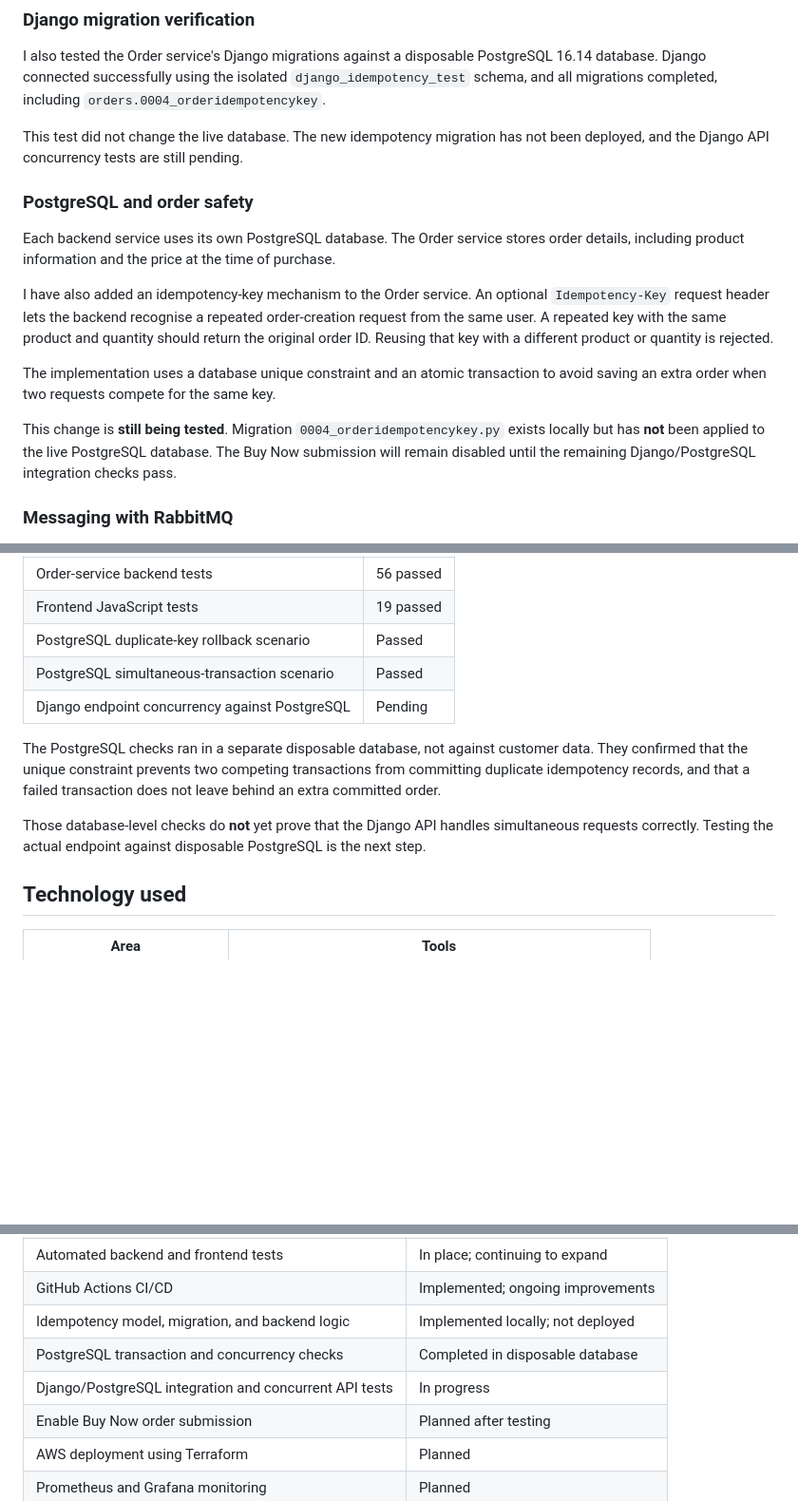
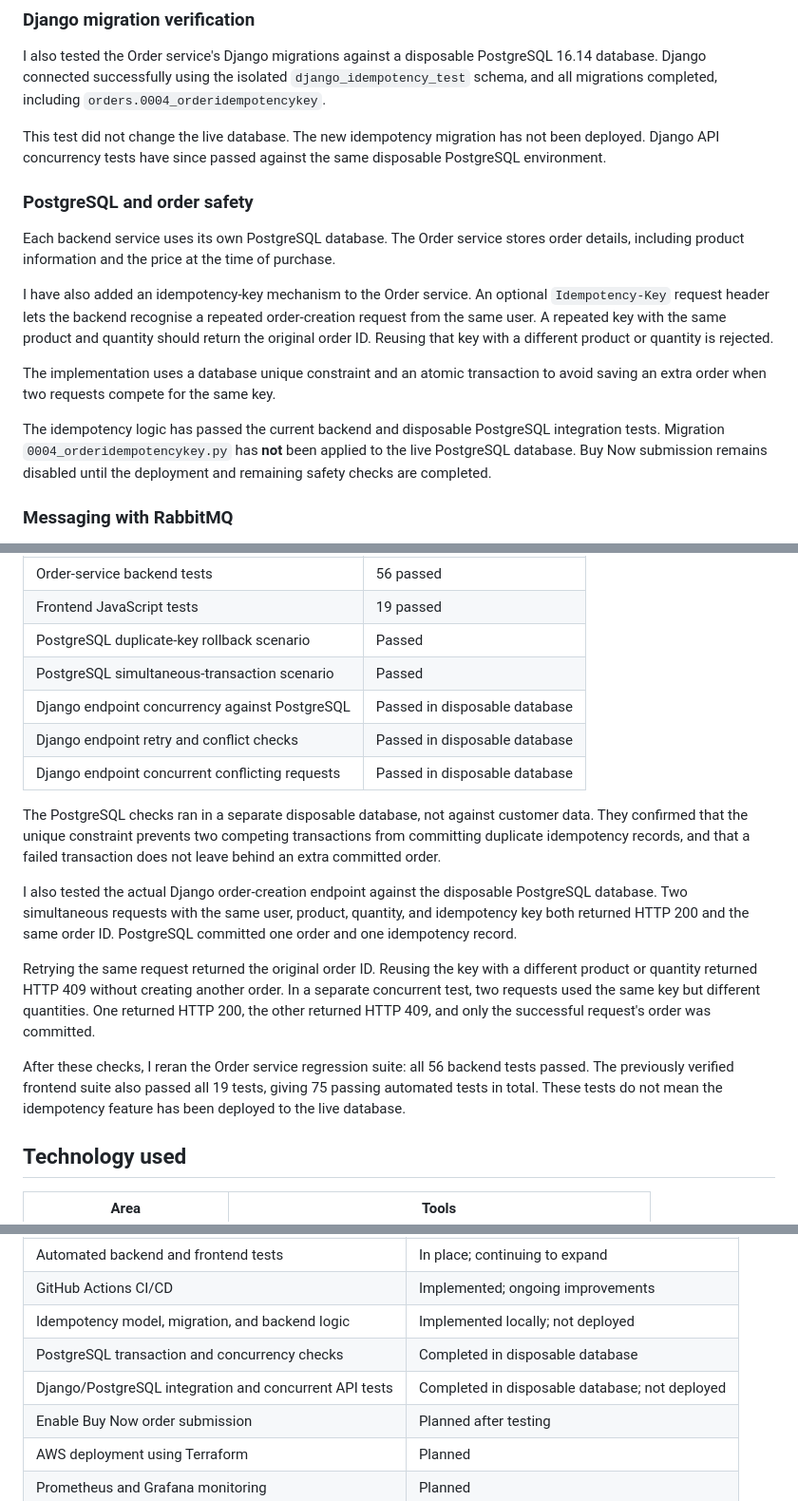
Before and after one commit to Amit-NCI/furniture-microservices, a Markdown page: README.md, 3 parts joined by grey strips. Shown at 95% size. Drawn GitHub-style; blank space fills up the shorter version.

Commit message:
Document successful PostgreSQL idempotency integration tests

```diff
--- a/README.md
+++ b/README.md
@@ -51,7 +51,7 @@ The Auth service issues JWTs. The Product and Order services check the tokens lo
 
 I also tested the Order service's Django migrations against a disposable PostgreSQL 16.14 database. Django connected successfully using the isolated `django_idempotency_test` schema, and all migrations completed, including `orders.0004_orderidempotencykey`.
 
-This test did not change the live database. The new idempotency migration has not been deployed, and the Django API concurrency tests are still pending.
+This test did not change the live database. The new idempotency migration has not been deployed. Django API concurrency tests have since passed against the same disposable PostgreSQL environment.
 
 ### PostgreSQL and order safety
 
@@ -61,7 +61,7 @@ I have also added an idempotency-key mechanism to the Order service. An optional
 
 The implementation uses a database unique constraint and an atomic transaction to avoid saving an extra order when two requests compete for the same key.
 
-This change is **still being tested**. Migration `0004_orderidempotencykey.py` exists locally but has **not** been applied to the live PostgreSQL database. The Buy Now submission will remain disabled until the remaining Django/PostgreSQL integration checks pass.
+The idempotency logic has passed the current backend and disposable PostgreSQL integration tests. Migration `0004_orderidempotencykey.py` has **not** been applied to the live PostgreSQL database. Buy Now submission remains disabled until the deployment and remaining safety checks are completed.
 
 ### Messaging with RabbitMQ
 
@@ -91,11 +91,17 @@ The latest verified results are:
 | Frontend JavaScript tests | 19 passed |
 | PostgreSQL duplicate-key rollback scenario | Passed |
 | PostgreSQL simultaneous-transaction scenario | Passed |
-| Django endpoint concurrency against PostgreSQL | Pending |
+| Django endpoint concurrency against PostgreSQL | Passed in disposable database |
+| Django endpoint retry and conflict checks | Passed in disposable database |
+| Django endpoint concurrent conflicting requests | Passed in disposable database |
 
 The PostgreSQL checks ran in a separate disposable database, not against customer data. They confirmed that the unique constraint prevents two competing transactions from committing duplicate idempotency records, and that a failed transaction does not leave behind an extra committed order.
 
-Those database-level checks do **not** yet prove that the Django API handles simultaneous requests correctly. Testing the actual endpoint against disposable PostgreSQL is the next step.
+I also tested the actual Django order-creation endpoint against the disposable PostgreSQL database. Two simultaneous requests with the same user, product, quantity, and idempotency key both returned HTTP 200 and the same order ID. PostgreSQL committed one order and one idempotency record.
+
+Retrying the same request returned the original order ID. Reusing the key with a different product or quantity returned HTTP 409 without creating another order. In a separate concurrent test, two requests used the same key but different quantities. One returned HTTP 200, the other returned HTTP 409, and only the successful request's order was committed.
+
+After these checks, I reran the Order service regression suite: all 56 backend tests passed. The previously verified frontend suite also passed all 19 tests, giving 75 passing automated tests in total. These tests do not mean the idempotency feature has been deployed to the live database.
 
 ## Technology used
 
@@ -189,7 +195,7 @@ The order and cart APIs require authentication. Some product operations are rest
 | GitHub Actions CI/CD | Implemented; ongoing improvements |
 | Idempotency model, migration, and backend logic | Implemented locally; not deployed |
 | PostgreSQL transaction and concurrency checks | Completed in disposable database |
-| Django/PostgreSQL integration and concurrent API tests | In progress |
+| Django/PostgreSQL integration and concurrent API tests | Completed in disposable database; not deployed |
 | Enable Buy Now order submission | Planned after testing |
 | AWS deployment using Terraform | Planned |
 | Prometheus and Grafana monitoring | Planned |
```
